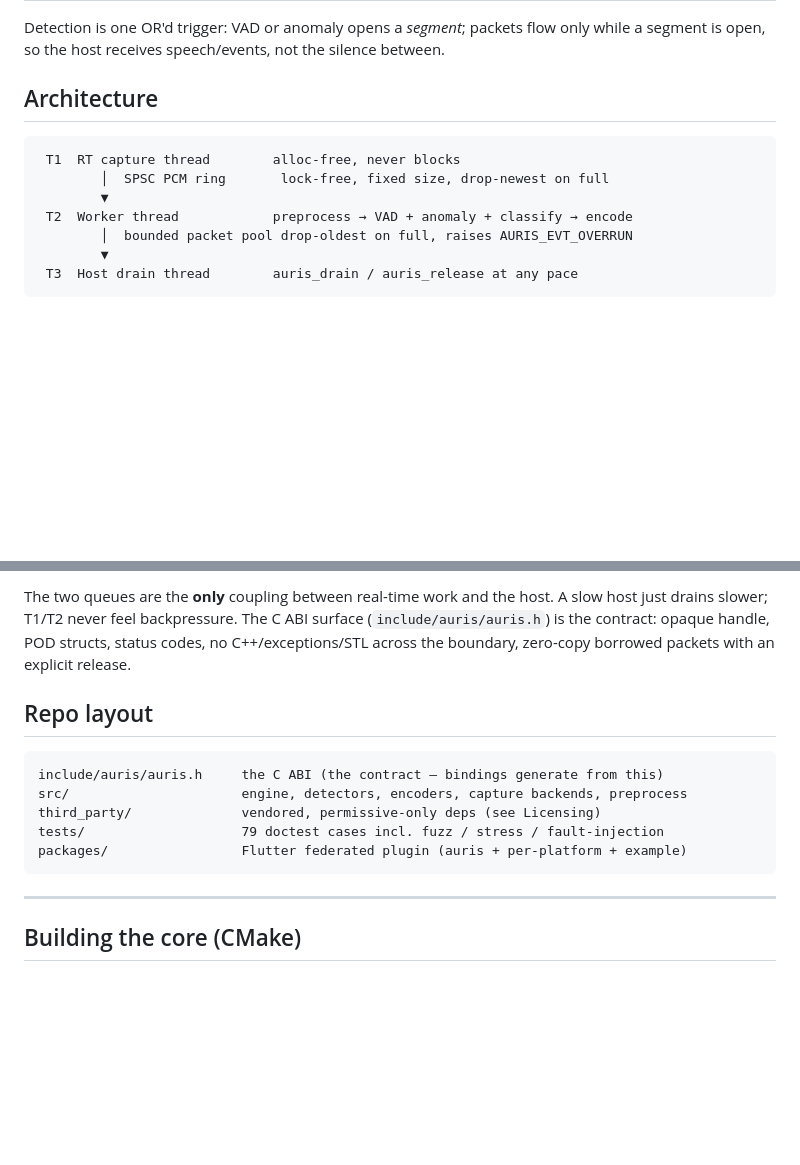
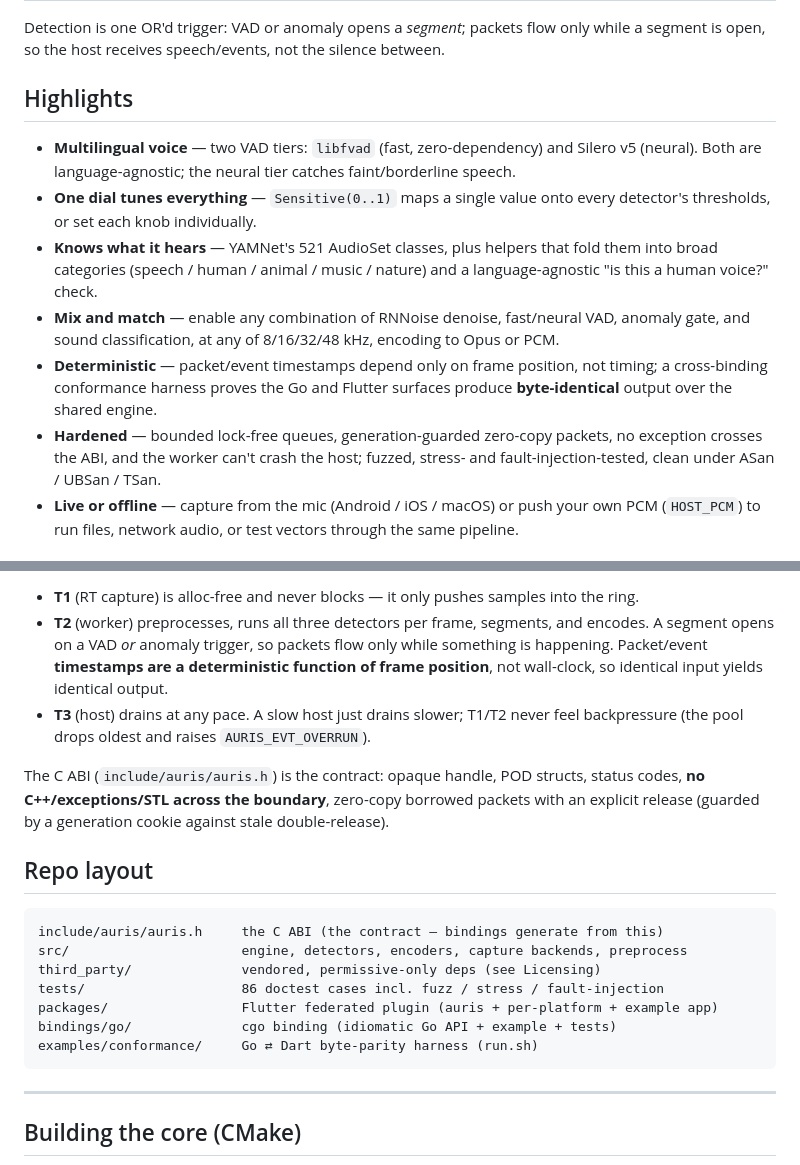
Before and after one commit to Crdzbird/MockingBird, a Markdown page: README.md, 2 parts joined by grey strips. GitHub-like rendering; blank space fills up the shorter version.

````diff
--- a/README.md
+++ b/README.md
@@ -26,13 +26,23 @@ hears, and streams only the relevant audio out as encoded packets.
 Detection is one OR'd trigger: VAD or anomaly opens a *segment*; packets flow only
 while a segment is open, so the host receives speech/events, not the silence between.
 
-## Architecture
+## Highlights
 
-```
- T1  RT capture thread        alloc-free, never blocks
-        │  SPSC PCM ring       lock-free, fixed size, drop-newest on full
-        ▼
- T2  Worker thread            preprocess → VAD + anomaly + classify → encode
-        │  bounded packet pool drop-oldest on full, raises AURIS_EVT_OVERRUN
-        ▼
- T3  Host drain thread        auris_drain / auris_release at any pace
+- **Multilingual voice** — two VAD tiers: `libfvad` (fast, zero-dependency) and Silero v5
+  (neural). Both are language-agnostic; the neural tier catches faint/borderline speech.
+- **One dial tunes everything** — `Sensitive(0..1)` maps a single value onto every
+  detector's thresholds, or set each knob individually.
+- **Knows what it hears** — YAMNet's 521 AudioSet classes, plus helpers that fold them into
+  broad categories (speech / human / animal / music / nature) and a language-agnostic
+  "is this a human voice?" check.
+- **Mix and match** — enable any combination of RNNoise denoise, fast/neural VAD, anomaly
+  gate, and sound classification, at any of 8/16/32/48 kHz, encoding to Opus or PCM.
+- **Deterministic** — packet/event timestamps depend only on frame position, not timing;
+  a cross-binding conformance harness proves the Go and Flutter surfaces produce
+  **byte-identical** output over the shared engine.
+- **Hardened** — bounded lock-free queues, generation-guarded zero-copy packets, no
+  exception crosses the ABI, and the worker can't crash the host; fuzzed, stress- and
+  fault-injection-tested, clean under ASan / UBSan / TSan.
+- **Live or offline** — capture from the mic (Android / iOS / macOS) or push your own PCM
+  (`HOST_PCM`) to run files, network audio, or test vectors through the same pipeline.
+
@@ -39,10 +83,16 @@ while a segment is open, so the host receives speech/events, not the silence bet
 ```
 
-The two queues are the **only** coupling between real-time work and the host. A slow
-host just drains slower; T1/T2 never feel backpressure. The C ABI surface
-(`include/auris/auris.h`) is the contract: opaque handle, POD structs, status codes,
-no C++/exceptions/STL across the boundary, zero-copy borrowed packets with an explicit
-release.
+- **T1** (RT capture) is alloc-free and never blocks — it only pushes samples into the ring.
+- **T2** (worker) preprocesses, runs all three detectors per frame, segments, and encodes.
+  A segment opens on a VAD *or* anomaly trigger, so packets flow only while something is
+  happening. Packet/event **timestamps are a deterministic function of frame position**,
+  not wall-clock, so identical input yields identical output.
+- **T3** (host) drains at any pace. A slow host just drains slower; T1/T2 never feel
+  backpressure (the pool drops oldest and raises `AURIS_EVT_OVERRUN`).
+
+The C ABI (`include/auris/auris.h`) is the contract: opaque handle, POD structs, status
+codes, **no C++/exceptions/STL across the boundary**, zero-copy borrowed packets with an
+explicit release (guarded by a generation cookie against stale double-release).
 
 ## Repo layout
 
@@ -50,8 +100,10 @@ release.
 include/auris/auris.h     the C ABI (the contract — bindings generate from this)
 src/                      engine, detectors, encoders, capture backends, preprocess
 third_party/              vendored, permissive-only deps (see Licensing)
-tests/                    79 doctest cases incl. fuzz / stress / fault-injection
-packages/                 Flutter federated plugin (auris + per-platform + example)
+tests/                    86 doctest cases incl. fuzz / stress / fault-injection
+packages/                 Flutter federated plugin (auris + per-platform + example app)
+bindings/go/              cgo binding (idiomatic Go API + example + tests)
+examples/conformance/     Go ⇄ Dart byte-parity harness (run.sh)
 ```
 
 ---
````
Also changed, not shown: other parts of README.md (+45 -4 lines).
